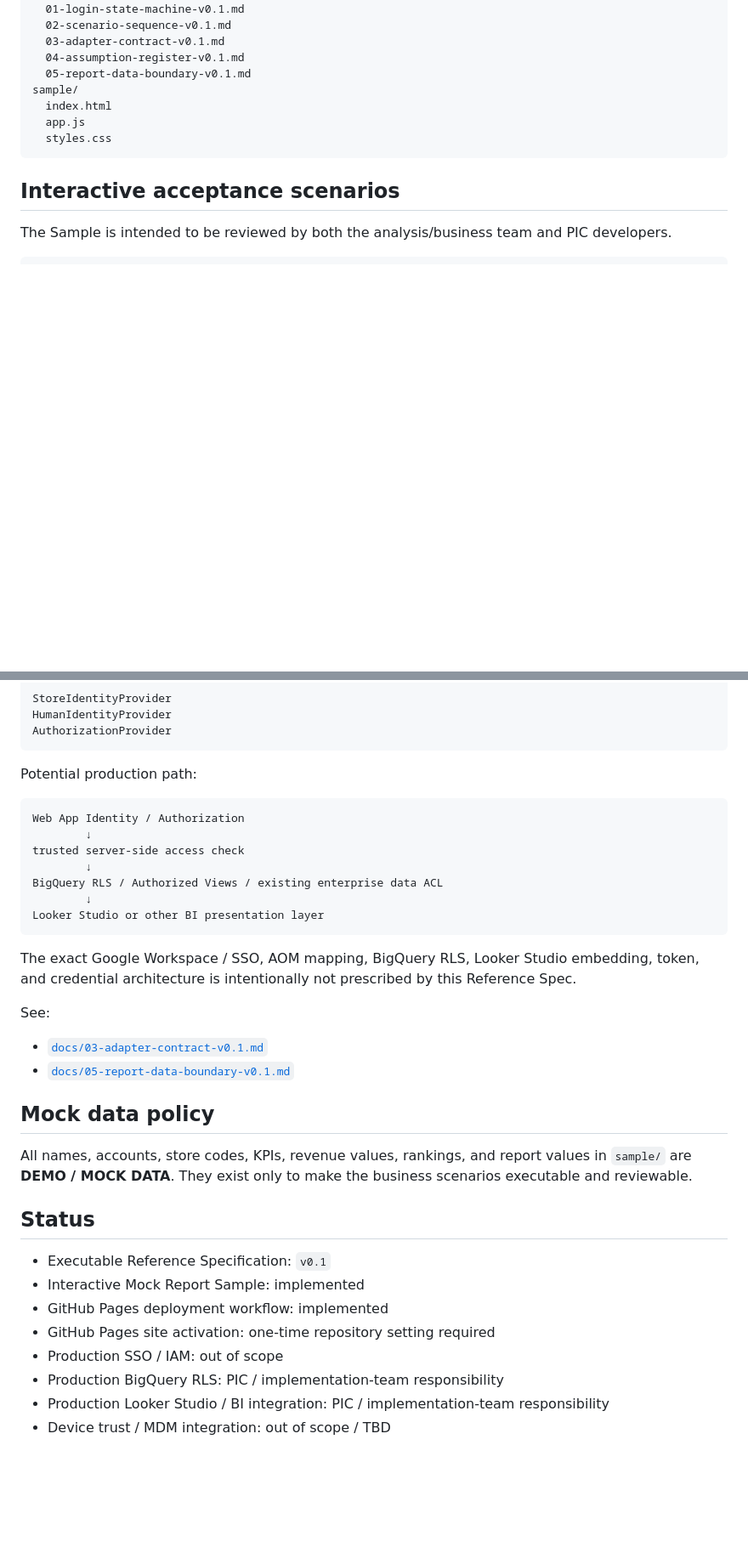
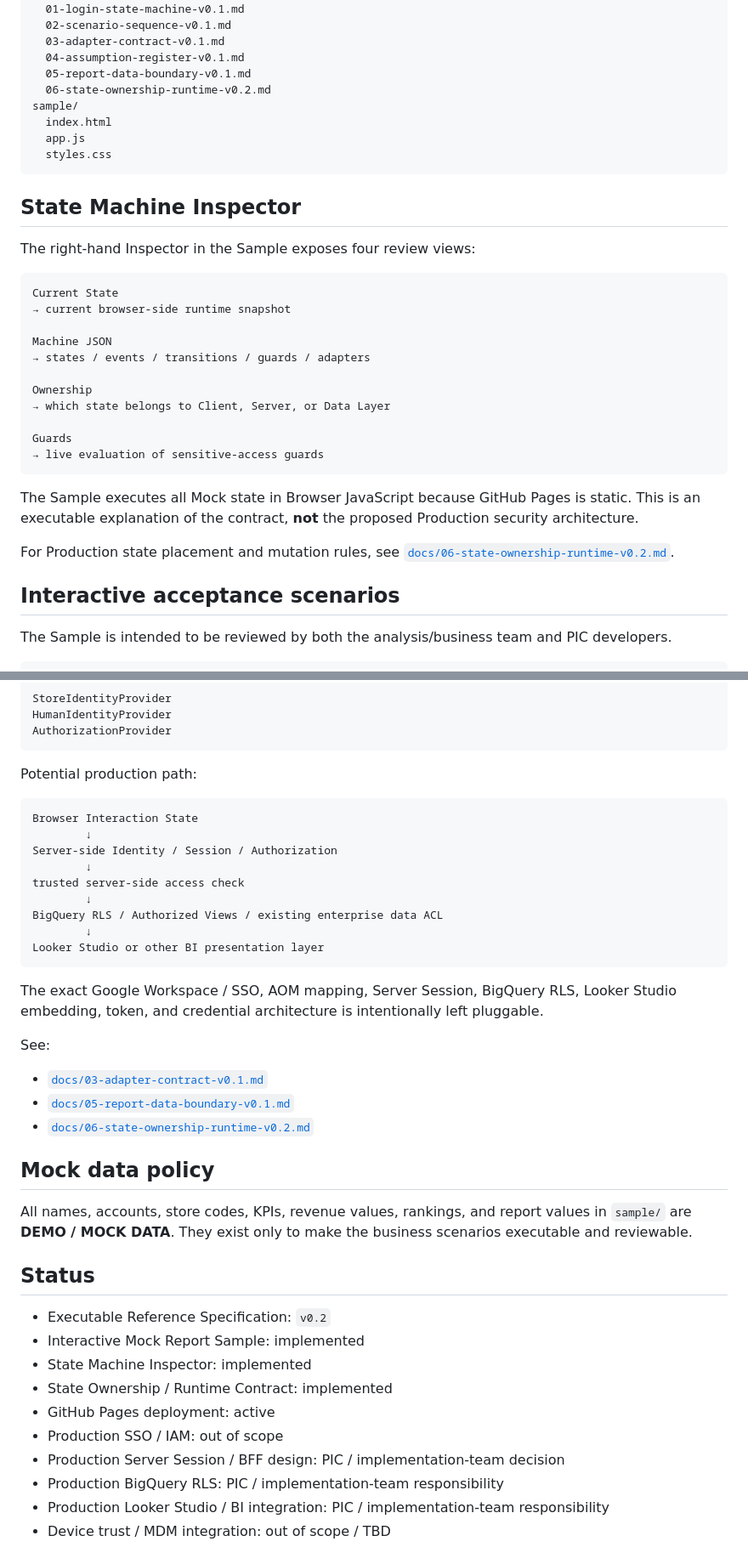
Before and after one commit to Manson-Ku/pcsc-analytic-webapp-sample, a Markdown page: README.md, 2 parts joined by grey strips. Shown at 85% size. Drawn GitHub-style; blank space fills up the shorter version.

````diff
--- a/README.md
+++ b/README.md
@@ -77,11 +78,34 @@ docs/
   03-adapter-contract-v0.1.md
   04-assumption-register-v0.1.md
   05-report-data-boundary-v0.1.md
+  06-state-ownership-runtime-v0.2.md
 sample/
   index.html
   app.js
   styles.css
 ```
+
+## State Machine Inspector
+
+The right-hand Inspector in the Sample exposes four review views:
+
+```text
+Current State
+→ current browser-side runtime snapshot
+
+Machine JSON
+→ states / events / transitions / guards / adapters
+
+Ownership
+→ which state belongs to Client, Server, or Data Layer
+
+Guards
+→ live evaluation of sensitive-access guards
+```
+
+The Sample executes all Mock state in Browser JavaScript because GitHub Pages is static. This is an executable explanation of the contract, **not** the proposed Production security architecture.
+
+For Production state placement and mutation rules, see [`docs/06-state-ownership-runtime-v0.2.md`](./docs/06-state-ownership-runtime-v0.2.md).
 
 ## Interactive acceptance scenarios
 
@@ -130,7 +154,9 @@ AuthorizationProvider
 Potential production path:
 
 ```text
-Web App Identity / Authorization
+Browser Interaction State
+        ↓
+Server-side Identity / Session / Authorization
         ↓
 trusted server-side access check
         ↓
@@ -139,12 +165,13 @@ BigQuery RLS / Authorized Views / existing enterprise data ACL
 Looker Studio or other BI presentation layer
 ```
 
-The exact Google Workspace / SSO, AOM mapping, BigQuery RLS, Looker Studio embedding, token, and credential architecture is intentionally not prescribed by this Reference Spec.
+The exact Google Workspace / SSO, AOM mapping, Server Session, BigQuery RLS, Looker Studio embedding, token, and credential architecture is intentionally left pluggable.
 
 See:
 
 - [`docs/03-adapter-contract-v0.1.md`](./docs/03-adapter-contract-v0.1.md)
 - [`docs/05-report-data-boundary-v0.1.md`](./docs/05-report-data-boundary-v0.1.md)
+- [`docs/06-state-ownership-runtime-v0.2.md`](./docs/06-state-ownership-runtime-v0.2.md)
 
 ## Mock data policy
 
@@ -152,11 +179,13 @@ All names, accounts, store codes, KPIs, revenue values, rankings, and report val
 
 ## Status
 
-- Executable Reference Specification: `v0.1`
+- Executable Reference Specification: `v0.2`
 - Interactive Mock Report Sample: implemented
-- GitHub Pages deployment workflow: implemented
-- GitHub Pages site activation: one-time repository setting required
+- State Machine Inspector: implemented
+- State Ownership / Runtime Contract: implemented
+- GitHub Pages deployment: active
 - Production SSO / IAM: out of scope
+- Production Server Session / BFF design: PIC / implementation-team decision
 - Production BigQuery RLS: PIC / implementation-team responsibility
 - Production Looker Studio / BI integration: PIC / implementation-team responsibility
 - Device trust / MDM integration: out of scope / TBD
````
Also changed, not shown: other parts of README.md (+25 -24 lines).
